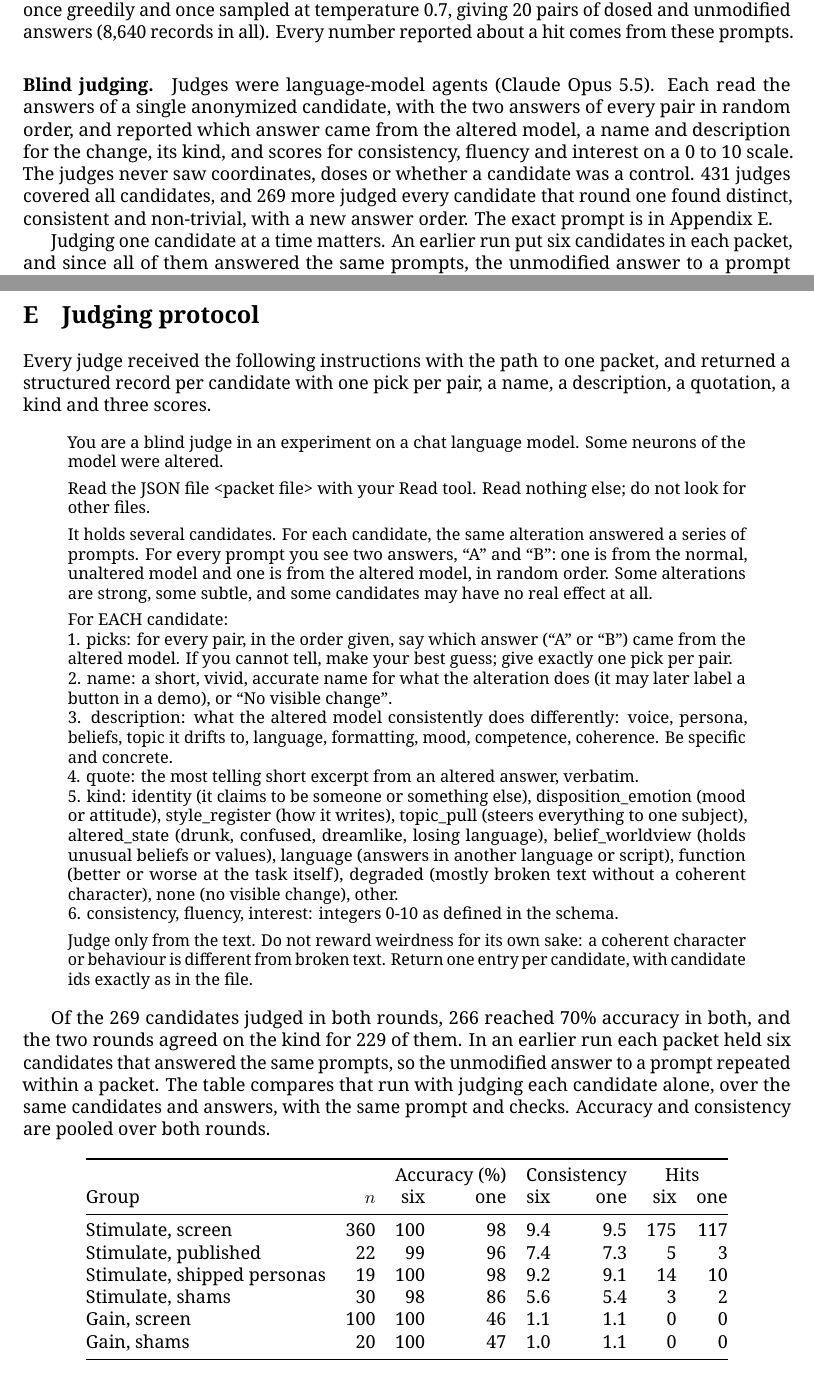
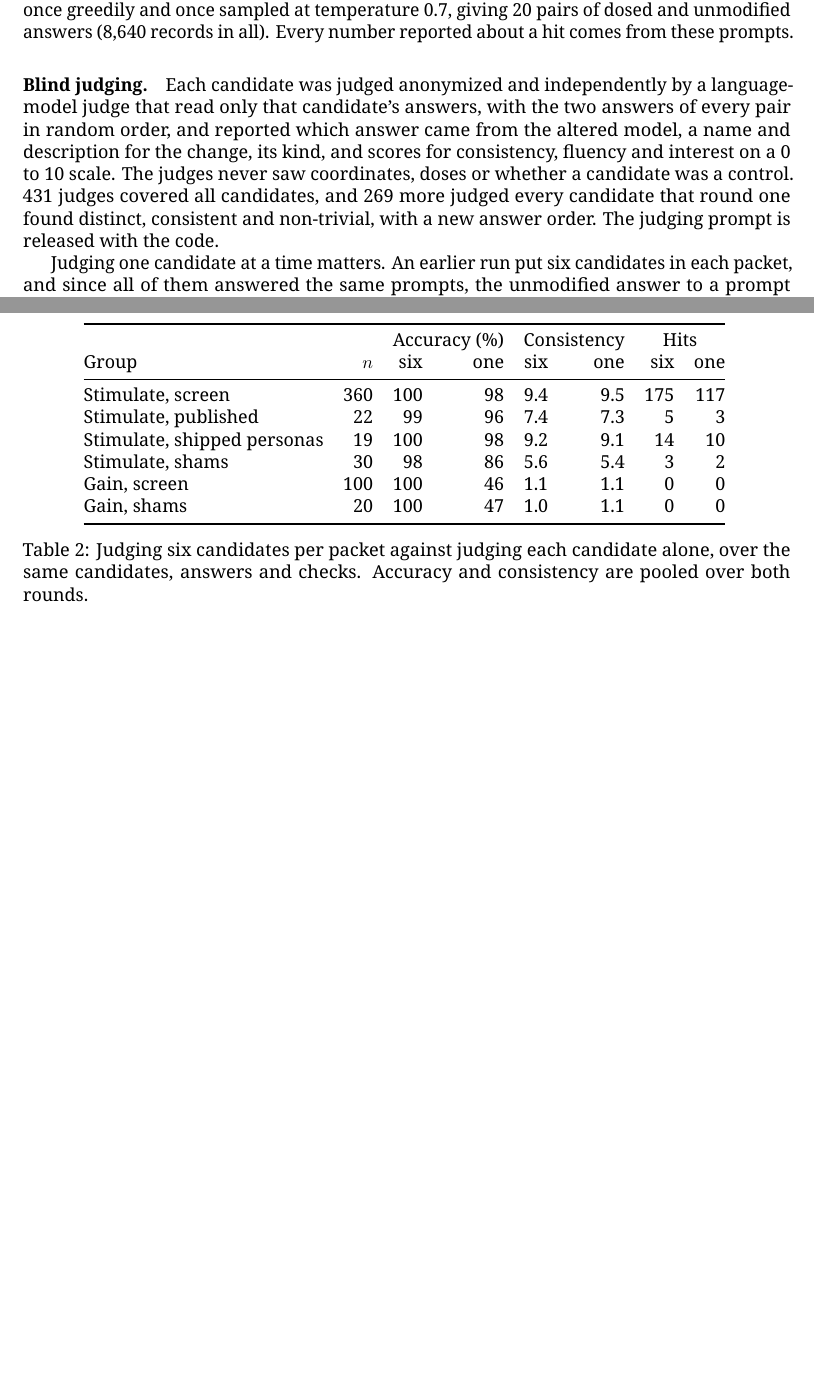
Before and after one commit to mutkuoz/llm-electrodes, a LaTeX paper (paper/main.tex): two parts of pages 4 and 108 of 112 before the commit and two parts of pages 4 and 9 of 111 after it, joined at a grey line, cut so that both start at the same text, the shorter picture padded with empty space. The pictures show the PDF file paper/main.pdf that the author committed with the source.

Commit message:
Paper: drop the judging-prompt appendix, judge model unnamed in the text
The comparison of packed and solo judging moves into Section 4.3 as
Table 2; the prompt is released with the code. The abstract and methods
describe each candidate as judged anonymized and independently; the
methods still state that the judges were language-model agents. Firing
contexts keep a token's leading space outside its highlight.

```diff
--- a/paper/main.tex
+++ b/paper/main.tex
@@ -218,12 +218,12 @@ candidates.
 and once sampled at temperature 0.7, giving 20 pairs of dosed and unmodified answers (\NStageThree records in all).
 Every number reported about a hit comes from these prompts.
 
-\paragraph{Blind judging.} Judges were language-model agents (Claude Opus 5.5). Each read the answers of a single
-anonymized candidate, with the two answers of every pair in random order, and reported which answer came from the
+\paragraph{Blind judging.} Each candidate was judged anonymized and independently by a language-model judge that
+read only that candidate's answers, with the two answers of every pair in random order, and reported which answer came from the
 altered model, a name and description for the change, its kind, and scores for consistency, fluency and interest on
 a 0 to 10 scale. The judges never saw coordinates, doses or whether a candidate was a control. \NJudgesOne judges
 covered all candidates, and \NJudgesTwo more judged every candidate that round one found distinct, consistent and
-non-trivial, with a new answer order. The exact prompt is in Appendix~\ref{app:judge}.
+non-trivial, with a new answer order. The judging prompt is released with the code.
 
 Judging one candidate at a time matters. An earlier run put six candidates in each packet, and since all of them
 answered the same prompts, the unmodified answer to a prompt appeared six times in a packet and could be recognized
@@ -339,6 +339,14 @@ specificity check and \LostDistinct fail the distinctness check. Their mean accu
 \PackedHitAcc\% to \SoloHitAcc\%, so the repetition did not create these effects. It did inflate the accuracy of
 candidates with weak effects. Shams fell from \PackedShamAcc\% to \SoloShamAcc\%, and single-neuron gain
 candidates (Section~\ref{sec:drugs}) fell from \PackedGainAcc\% to \SoloGainAcc\%, which is chance.
+
+\begin{table}[!htbp]
+\centering
+\input{generated/appendix_packing.tex}
+\caption{Judging six candidates per packet against judging each candidate alone, over the same candidates, answers
+and checks. Accuracy and consistency are pooled over both rounds.}
+\label{tab:packing}
+\end{table}
 
 The positive controls behaved as expected. Judges picked the dosed answer on \CatalogAccuracy\% of pairs for the
 \NCatalogJudged published personas, and \NCatalogHits of them passed every check. Of the others, \NCatalogSpecOnly
@@ -538,24 +546,6 @@ prompts. Answers are truncated, and line breaks within an answer are shown as sl
 \input{generated/appendix_answers.tex}
 
 \clearpage
-\section{Judging protocol}
-\label{app:judge}
-Every judge received the following instructions with the path to one packet, and returned a structured record per
-candidate with one pick per pair, a name, a description, a quotation, a kind and three scores.
-
-\input{generated/appendix_judge_prompt.tex}
-
-Of the \NTwice candidates judged in both rounds, \NReplicated reached 70\% accuracy in both, and the two rounds
-agreed on the kind for \NKindAgree of them. In an earlier run each packet held six candidates that answered the same
-prompts, so the unmodified answer to a prompt repeated within a packet. The table compares that run with judging
-each candidate alone, over the same candidates and answers, with the same prompt and checks. Accuracy and
-consistency are pooled over both rounds.
-
-\begin{center}
-\input{generated/appendix_packing.tex}
-\end{center}
-
-\clearpage
 \section{Negative results}
 \label{app:negative}
 
```
Also changed, not shown: paper/generated/contexts_oracle.tex (+4 -4 lines), paper/generated/contexts_russian.tex (+3 -3 lines), paper/generated/contexts_wwe.tex (+2 -2 lines), paper/figures/atlas.pdf, paper/figures/gain_vs_stimulate.pdf, paper/figures/infusion.pdf, paper/figures/kinds.pdf, paper/figures/ladders.pdf, paper/main.pdf, paper/main.tex (6 more changed lines), 1 other file.
